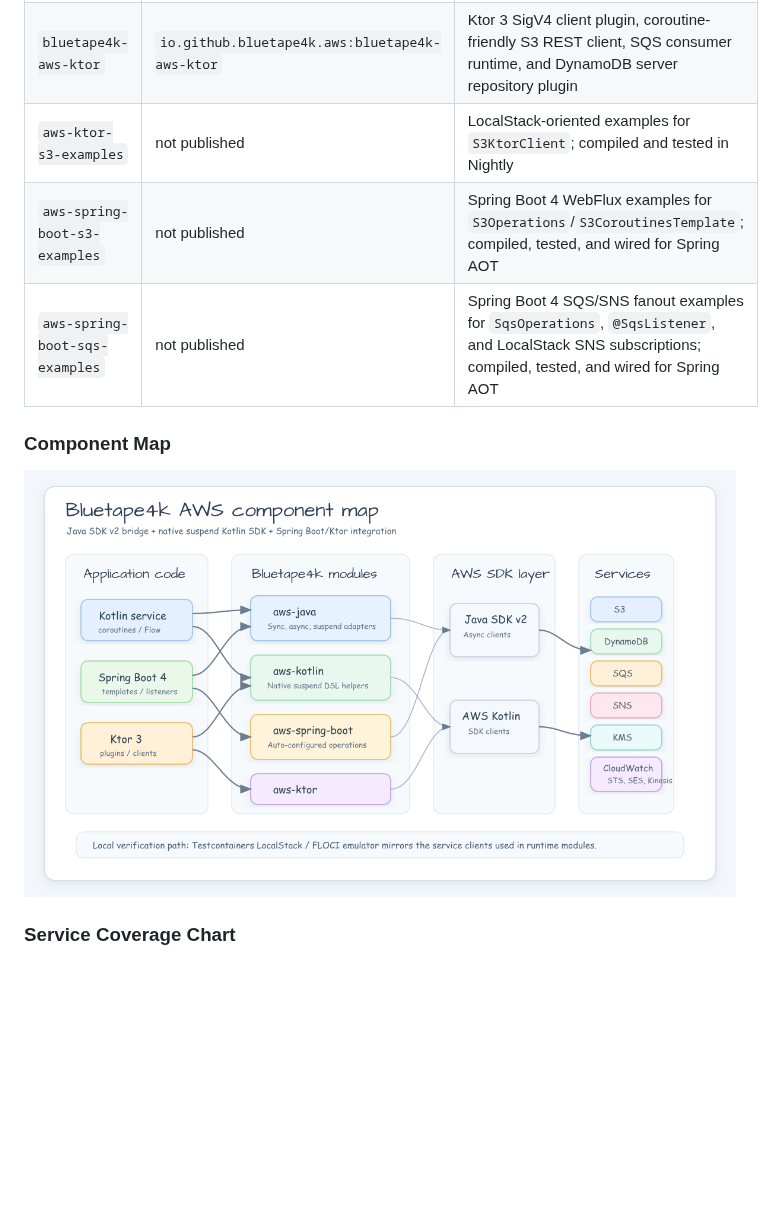
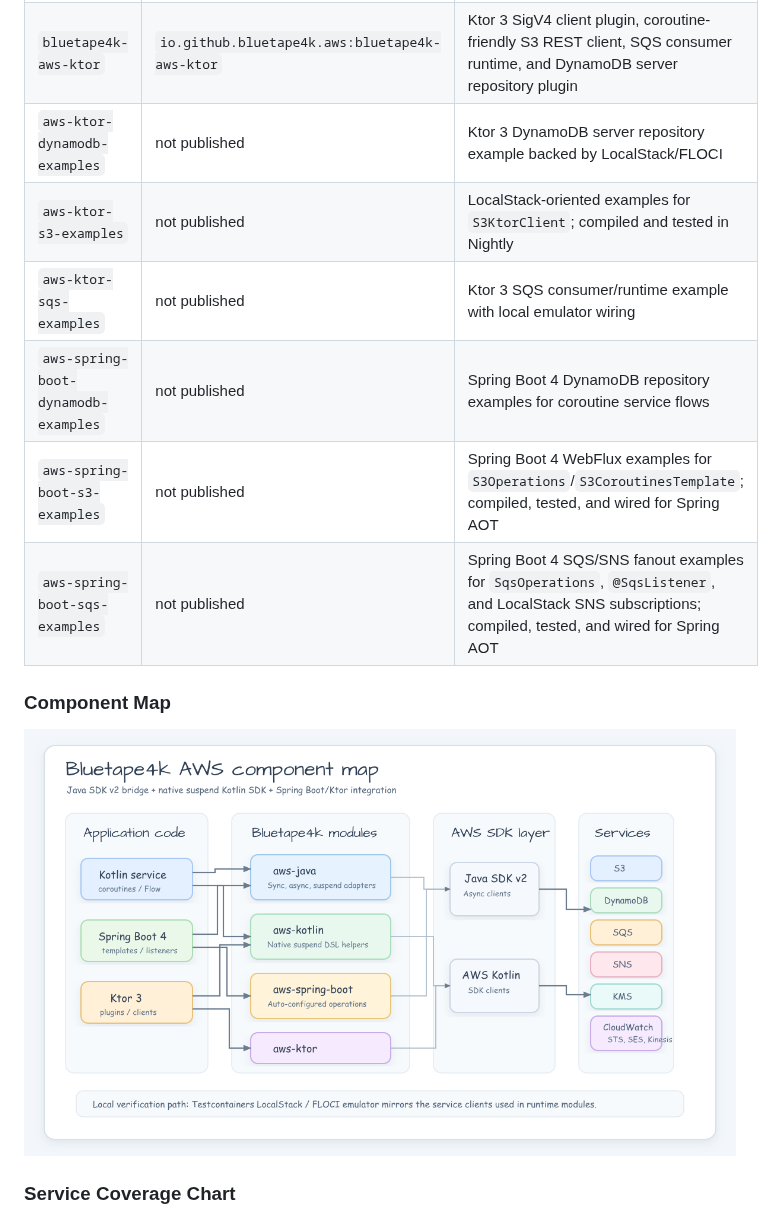
Before and after one commit to bluetape4k/bluetape4k-aws, a Markdown page: README.md, the part around the change. Rendered like a GitHub page; pictures changed too: docs/assets/readme-diagrams/bluetape4k-aws-components-04.png; blank space fills up the shorter version.

```diff
--- a/README.md
+++ b/README.md
@@ -54,7 +54,10 @@ applications to adopt a single framework or dependency stack.
 | `bluetape4k-aws-kotlin` | `io.github.bluetape4k.aws:bluetape4k-aws-kotlin` | AWS Kotlin SDK wrappers. Native `suspend` functions + DSL builders for DynamoDB, S3, SES/v2, SNS, SQS, KMS, CloudWatch, CloudWatch Logs, Kinesis, STS |
 | `bluetape4k-aws-spring-boot` | `io.github.bluetape4k.aws:bluetape4k-aws-spring-boot` | Spring Boot 4 auto-configuration for AWS services. Coroutines-native, no awspring dependency. Includes S3 Transfer Manager (`S3TransferTemplate`), SNS HTTP endpoint notification parsing (`SnsHttpMessageParser`), SQS listener support, DynamoDB, KMS, Secrets Manager, and Parameter Store |
 | `bluetape4k-aws-ktor` | `io.github.bluetape4k.aws:bluetape4k-aws-ktor` | Ktor 3 SigV4 client plugin, coroutine-friendly S3 REST client, SQS consumer runtime, and DynamoDB server repository plugin |
+| `aws-ktor-dynamodb-examples` | not published | Ktor 3 DynamoDB server repository example backed by LocalStack/FLOCI |
 | `aws-ktor-s3-examples` | not published | LocalStack-oriented examples for `S3KtorClient`; compiled and tested in Nightly |
+| `aws-ktor-sqs-examples` | not published | Ktor 3 SQS consumer/runtime example with local emulator wiring |
+| `aws-spring-boot-dynamodb-examples` | not published | Spring Boot 4 DynamoDB repository examples for coroutine service flows |
 | `aws-spring-boot-s3-examples` | not published | Spring Boot 4 WebFlux examples for `S3Operations`/`S3CoroutinesTemplate`; compiled, tested, and wired for Spring AOT |
 | `aws-spring-boot-sqs-examples` | not published | Spring Boot 4 SQS/SNS fanout examples for `SqsOperations`, `@SqsListener`, and LocalStack SNS subscriptions; compiled, tested, and wired for Spring AOT |
 
```
Also changed, not shown: README.ko.md (+3 -0 lines), docs/lessons/2026-05-21-readme-source-visuals.md (added, +30 -0 lines), docs/assets/readme-diagrams/root-readme-overview-01.png, 2 other files.
